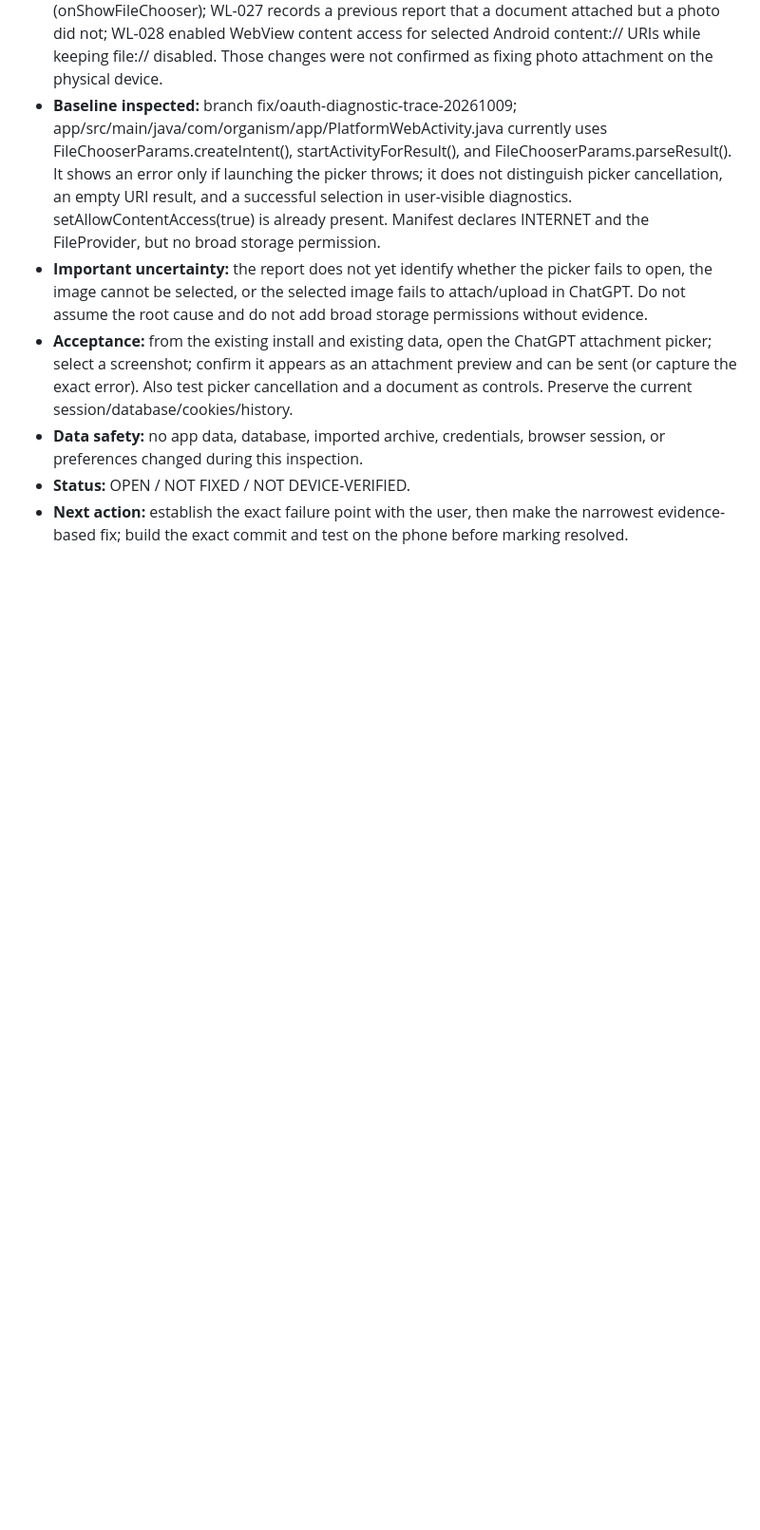
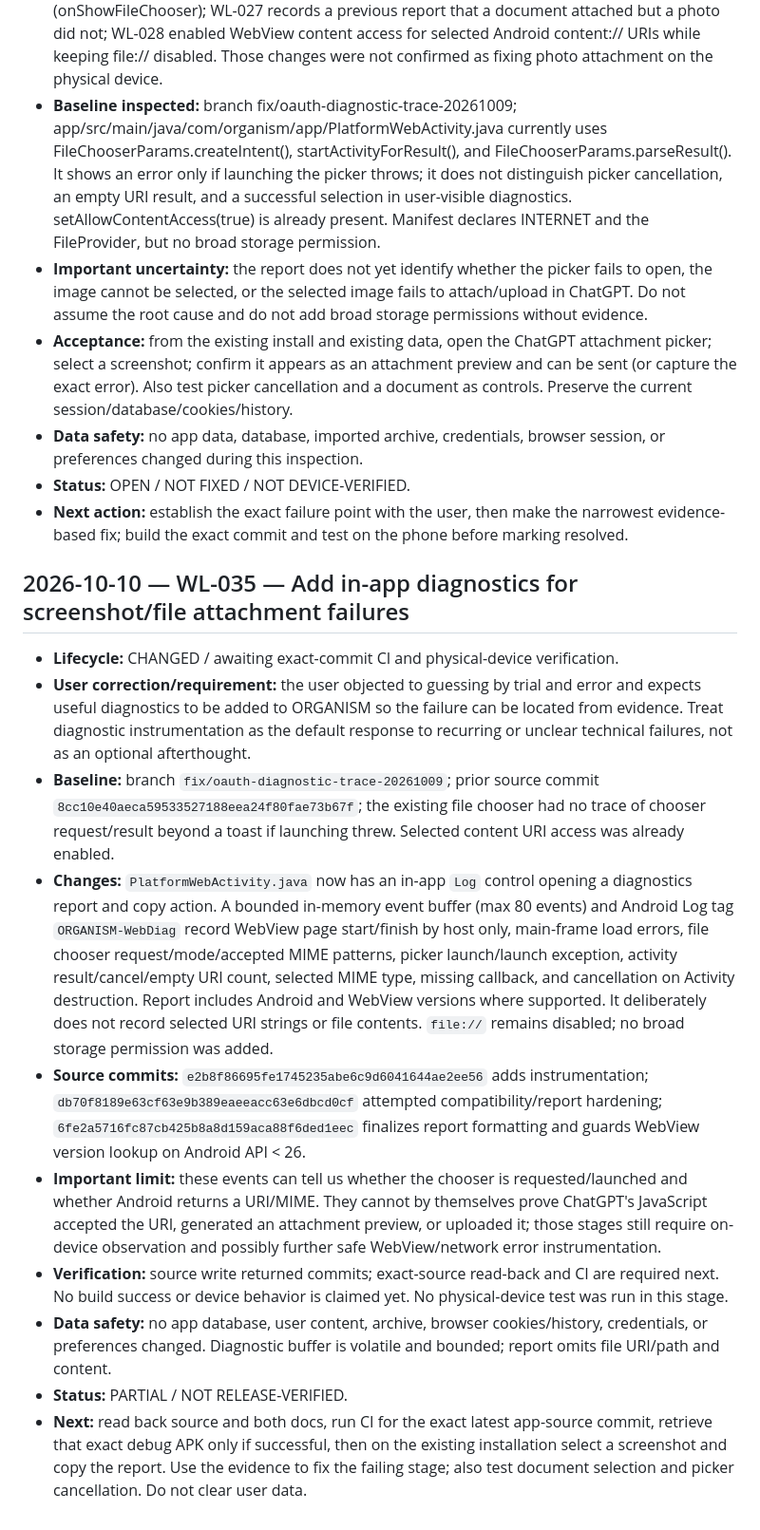
Before and after one commit to alexbotleh-oss/organism, a Markdown page: docs/WORKLOG.md, the part around the change. Shown at 95% size. Rendered like a GitHub page; blank space fills up the shorter version.

Commit message:
docs: log in-app attachment diagnostics

```diff
--- a/docs/WORKLOG.md
+++ b/docs/WORKLOG.md
@@ -412,3 +412,17 @@ Entries are append-only. Newest entries are added at the end. See [WORKLOG_AND_C
 - **Data safety:** no app data, database, imported archive, credentials, browser session, or preferences changed during this inspection.
 - **Status:** OPEN / NOT FIXED / NOT DEVICE-VERIFIED.
 - **Next action:** establish the exact failure point with the user, then make the narrowest evidence-based fix; build the exact commit and test on the phone before marking resolved.
+
+
+## 2026-10-10 — WL-035 — Add in-app diagnostics for screenshot/file attachment failures
+
+- **Lifecycle:** CHANGED / awaiting exact-commit CI and physical-device verification.
+- **User correction/requirement:** the user objected to guessing by trial and error and expects useful diagnostics to be added to ORGANISM so the failure can be located from evidence. Treat diagnostic instrumentation as the default response to recurring or unclear technical failures, not as an optional afterthought.
+- **Baseline:** branch `fix/oauth-diagnostic-trace-20261009`; prior source commit `8cc10e40aeca59533527188eea24f80fae73b67f`; the existing file chooser had no trace of chooser request/result beyond a toast if launching threw. Selected content URI access was already enabled.
+- **Changes:** `PlatformWebActivity.java` now has an in-app `Log` control opening a diagnostics report and copy action. A bounded in-memory event buffer (max 80 events) and Android Log tag `ORGANISM-WebDiag` record WebView page start/finish by host only, main-frame load errors, file chooser request/mode/accepted MIME patterns, picker launch/launch exception, activity result/cancel/empty URI count, selected MIME type, missing callback, and cancellation on Activity destruction. Report includes Android and WebView versions where supported. It deliberately does not record selected URI strings or file contents. `file://` remains disabled; no broad storage permission was added.
+- **Source commits:** `e2b8f86695fe1745235abe6c9d6041644ae2ee56` adds instrumentation; `db70f8189e63cf63e9b389eaeeacc63e6dbcd0cf` attempted compatibility/report hardening; `6fe2a5716fc87cb425b8a8d159aca88f6ded1eec` finalizes report formatting and guards WebView version lookup on Android API < 26.
+- **Important limit:** these events can tell us whether the chooser is requested/launched and whether Android returns a URI/MIME. They cannot by themselves prove ChatGPT's JavaScript accepted the URI, generated an attachment preview, or uploaded it; those stages still require on-device observation and possibly further safe WebView/network error instrumentation.
+- **Verification:** source write returned commits; exact-source read-back and CI are required next. No build success or device behavior is claimed yet. No physical-device test was run in this stage.
+- **Data safety:** no app database, user content, archive, browser cookies/history, credentials, or preferences changed. Diagnostic buffer is volatile and bounded; report omits file URI/path and content.
+- **Status:** PARTIAL / NOT RELEASE-VERIFIED.
+- **Next:** read back source and both docs, run CI for the exact latest app-source commit, retrieve that exact debug APK only if successful, then on the existing installation select a screenshot and copy the report. Use the evidence to fix the failing stage; also test document selection and picker cancellation. Do not clear user data.
```
